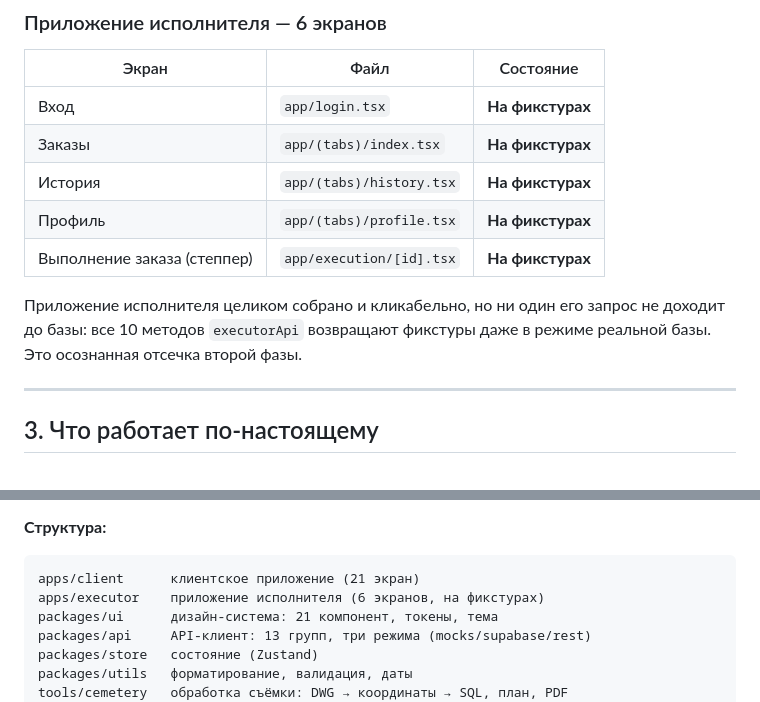
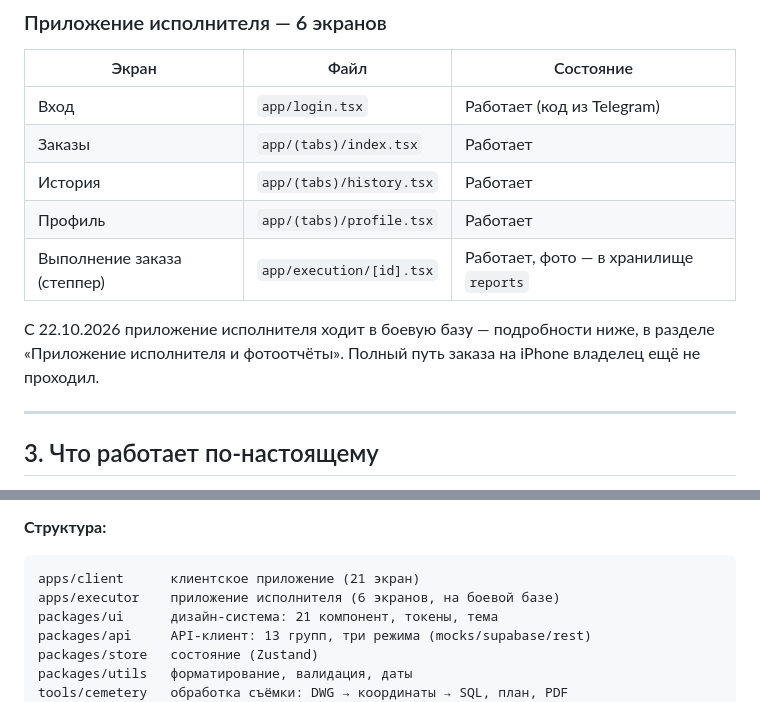
Before and after one commit to valerauvarov23021997-ops/memorygrave, a Markdown page: SUMMARY.md, 2 parts joined by grey strips. Drawn GitHub-style.

````diff
--- a/SUMMARY.md
+++ b/SUMMARY.md
@@ -88,15 +88,15 @@
 
 | Экран | Файл | Состояние |
 |---|---|---|
-| Вход | `app/login.tsx` | **На фикстурах** |
-| Заказы | `app/(tabs)/index.tsx` | **На фикстурах** |
-| История | `app/(tabs)/history.tsx` | **На фикстурах** |
-| Профиль | `app/(tabs)/profile.tsx` | **На фикстурах** |
-| Выполнение заказа (степпер) | `app/execution/[id].tsx` | **На фикстурах** |
+| Вход | `app/login.tsx` | Работает (код из Telegram) |
+| Заказы | `app/(tabs)/index.tsx` | Работает |
+| История | `app/(tabs)/history.tsx` | Работает |
+| Профиль | `app/(tabs)/profile.tsx` | Работает |
+| Выполнение заказа (степпер) | `app/execution/[id].tsx` | Работает, фото — в хранилище `reports` |
 
-Приложение исполнителя целиком собрано и кликабельно, но ни один его запрос
-не доходит до базы: все 10 методов `executorApi` возвращают фикстуры даже в
-режиме реальной базы. Это осознанная отсечка второй фазы.
+С 22.10.2026 приложение исполнителя ходит в боевую базу — подробности ниже,
+в разделе «Приложение исполнителя и фотоотчёты». Полный путь заказа на
+iPhone владелец ещё не проходил.
 
 ---
 
@@ -211,7 +211,7 @@ i18next, Supabase (Postgres + Auth + Edge Functions), Yandex Cloud.
 
 ```
 apps/client      клиентское приложение (21 экран)
-apps/executor    приложение исполнителя (6 экранов, на фикстурах)
+apps/executor    приложение исполнителя (6 экранов, на боевой базе)
 packages/ui      дизайн-система: 21 компонент, токены, тема
 packages/api     API-клиент: 13 групп, три режима (mocks/supabase/rest)
 packages/store   состояние (Zustand)
````
Also changed, not shown: CLAUDE.md (+2 -1 lines), docs/HANDOFF.md (+2 -2 lines).
